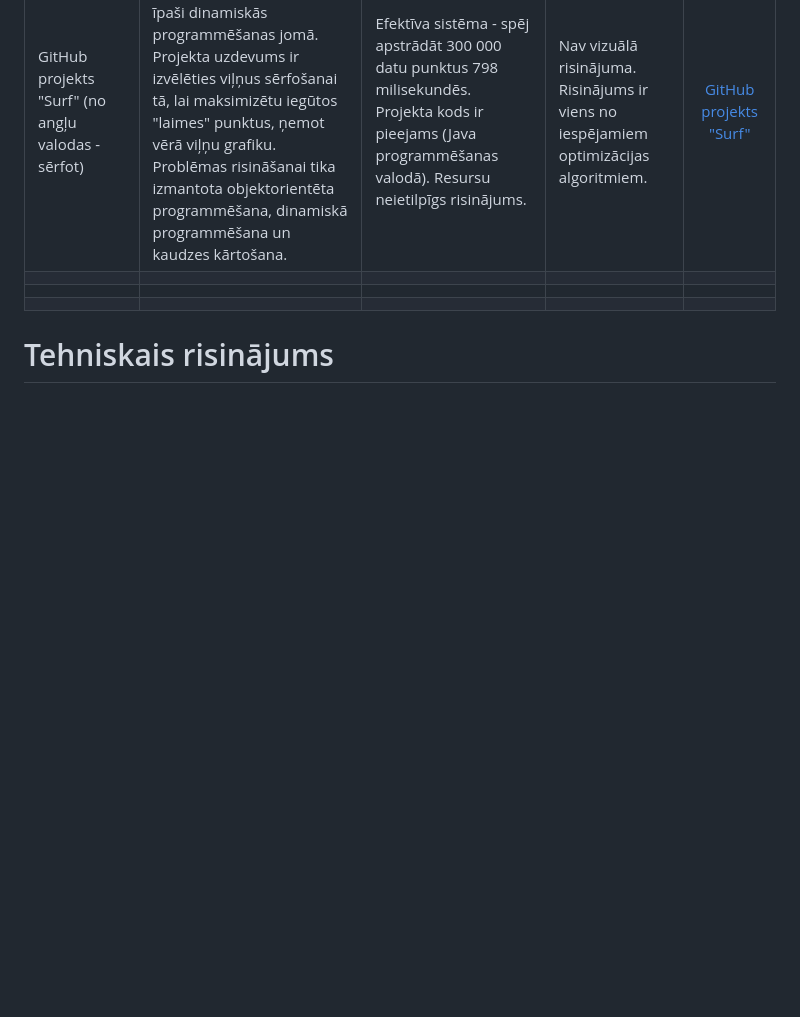
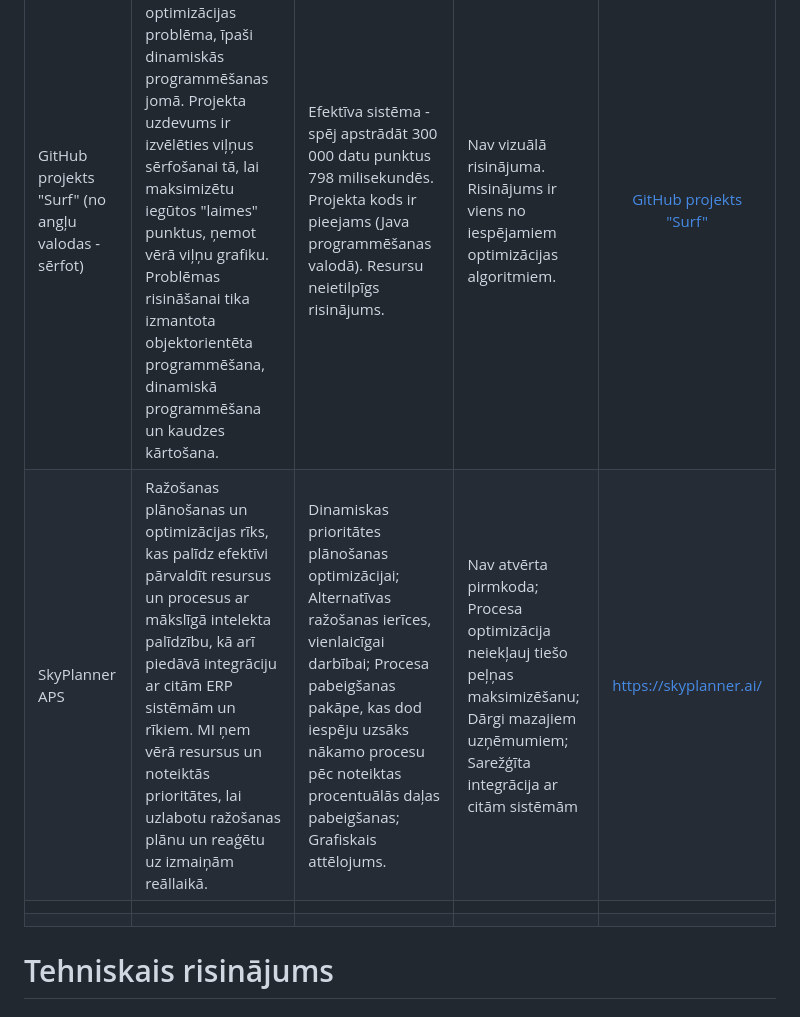
Before and after one commit to anastasijaOstrovska/ProjektuLab, a Markdown page: README.md, the part around the change. Rendered like a GitHub page; blank space fills up the shorter version.

Commit message:
Līdzīgā risinājuma pievienošana

```diff
--- a/README.md
+++ b/README.md
@@ -12,7 +12,7 @@ Anželika Krasiļņikova.
 | Risinājums                                      | Īss apraksts                                                                                                                                                     | Svarīgākās iezīmes                                                                                                                                                  | Ierobežojumi                                                                           | Saite uz projektu                           |
 | :---------------------------------------------- | :--------------------------------------------------------------------------------------------------------------------------------------------------------------- | :----------------------------------------------------------------------------------------------------------------------------------------------------------------- | :------------------------------------------------------------------------------------- | :------------------------------------------: |
 | GitHub projekts "Surf" (no angļu valodas - sērfot) | Šajā projektā tika risināta optimizācijas problēma, īpaši dinamiskās programmēšanas jomā. Projekta uzdevums ir izvēlēties viļņus sērfošanai tā, lai maksimizētu iegūtos "laimes" punktus, ņemot vērā viļņu grafiku. Problēmas risināšanai tika izmantota objektorientēta programmēšana, dinamiskā programmēšana un kaudzes kārtošana. | Efektīva sistēma - spēj apstrādāt 300 000 datu punktus 798 milisekundēs. Projekta kods ir pieejams (Java programmēšanas valodā). Resursu neietilpīgs risinājums.   | Nav vizuālā risinājuma. Risinājums ir viens no iespējamiem optimizācijas algoritmiem. | [GitHub projekts "Surf"](https://github.com/nhays89/Surf) |
-|                                                  |                                                                                                                                                                  |                                                                                                                                                                   |                                                                                       |                                             |
+| SkyPlanner APS | Ražošanas plānošanas un optimizācijas rīks, kas palīdz efektīvi pārvaldīt resursus un procesus ar mākslīgā intelekta palīdzību, kā arī piedāvā integrāciju ar citām ERP sistēmām un rīkiem. MI ņem vērā resursus un noteiktās prioritātes, lai uzlabotu ražošanas plānu un reaģētu uz izmaiņām reāllaikā. | Dinamiskas prioritātes plānošanas optimizācijai; Alternatīvas ražošanas ierīces, vienlaicīgai darbībai; Procesa pabeigšanas pakāpe, kas dod iespēju uzsāks nākamo procesu pēc noteiktas procentuālās daļas pabeigšanas; Grafiskais attēlojums. | Nav atvērta pirmkoda; Procesa optimizācija neiekļauj tiešo peļņas maksimizēšanu; Dārgi mazajiem uzņēmumiem; Sarežģīta integrācija ar citām sistēmām | https://skyplanner.ai/ |
 |                                                  |                                                                                                                                                                  |                                                                                                                                                                   |                                                                                       |                                             |
 |                                                  |                                                                                                                                                                  |                                                                                                                                                                   |                                                                                       |                                             |
 
```
